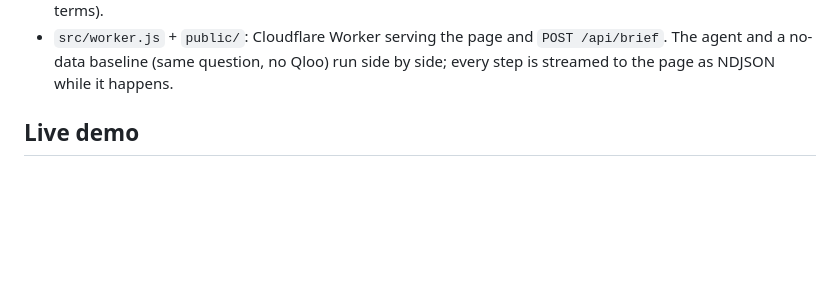
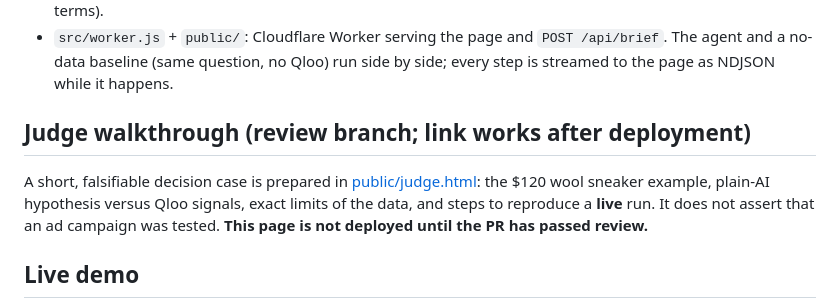
Before and after one commit to longtt-marketing/taste-brief, a Markdown page: README.md, the part around the change. Rendered like a GitHub page; blank space fills up the shorter version.

Commit message:
docs: link judge decision walkthrough with explicit pre-deploy status

```diff
--- a/README.md
+++ b/README.md
@@ -28,6 +28,10 @@ Built for the [Qloo Agentic Hackathon](https://qloo.devpost.com/).
 - `src/mock-qloo.js`: synthetic data with the same shapes. No real Qloo responses are stored here (Qloo's terms).
 - `src/worker.js` + `public/`: Cloudflare Worker serving the page and `POST /api/brief`. The agent and a no-data baseline
   (same question, no Qloo) run side by side; every step is streamed to the page as NDJSON while it happens.
+
+## Judge walkthrough (review branch; link works after deployment)
+
+A short, falsifiable decision case is prepared in [public/judge.html](public/judge.html): the $120 wool sneaker example, plain-AI hypothesis versus Qloo signals, exact limits of the data, and steps to reproduce a **live** run. It does not assert that an ad campaign was tested. **This page is not deployed until the PR has passed review.**
 
 ## Live demo
 https://taste-brief.thelongmarketing.workers.dev (Cloudflare Worker). A live run calls Qloo and Claude, so the public
```
